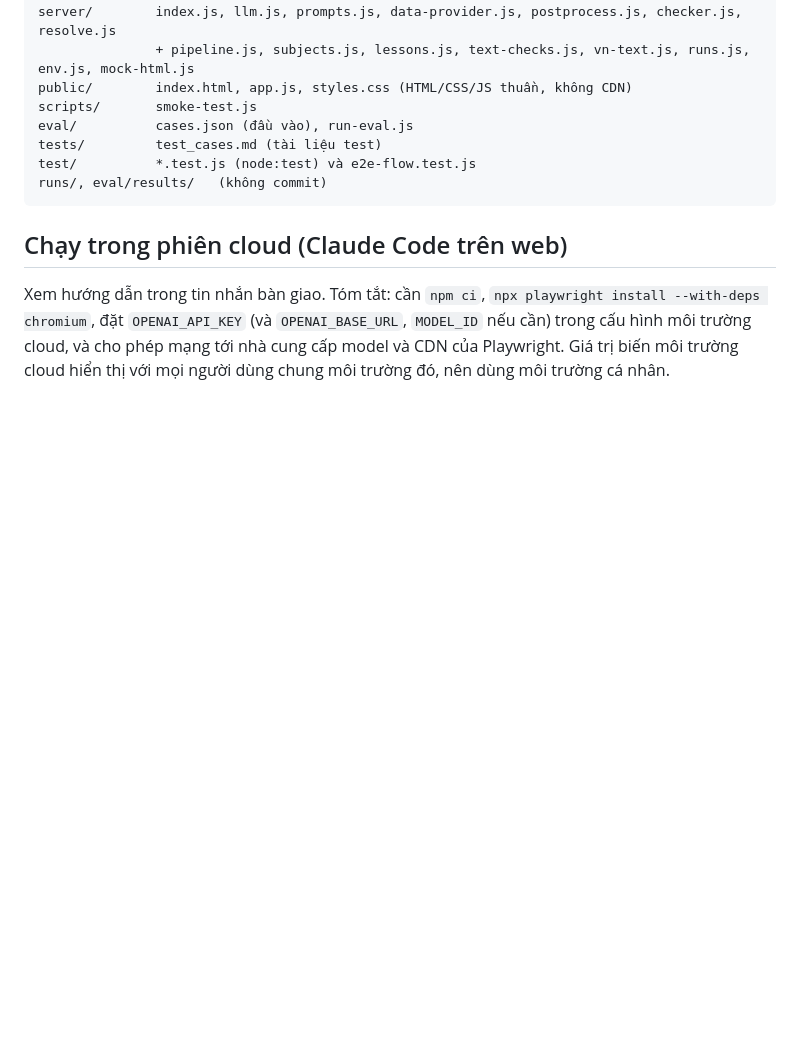
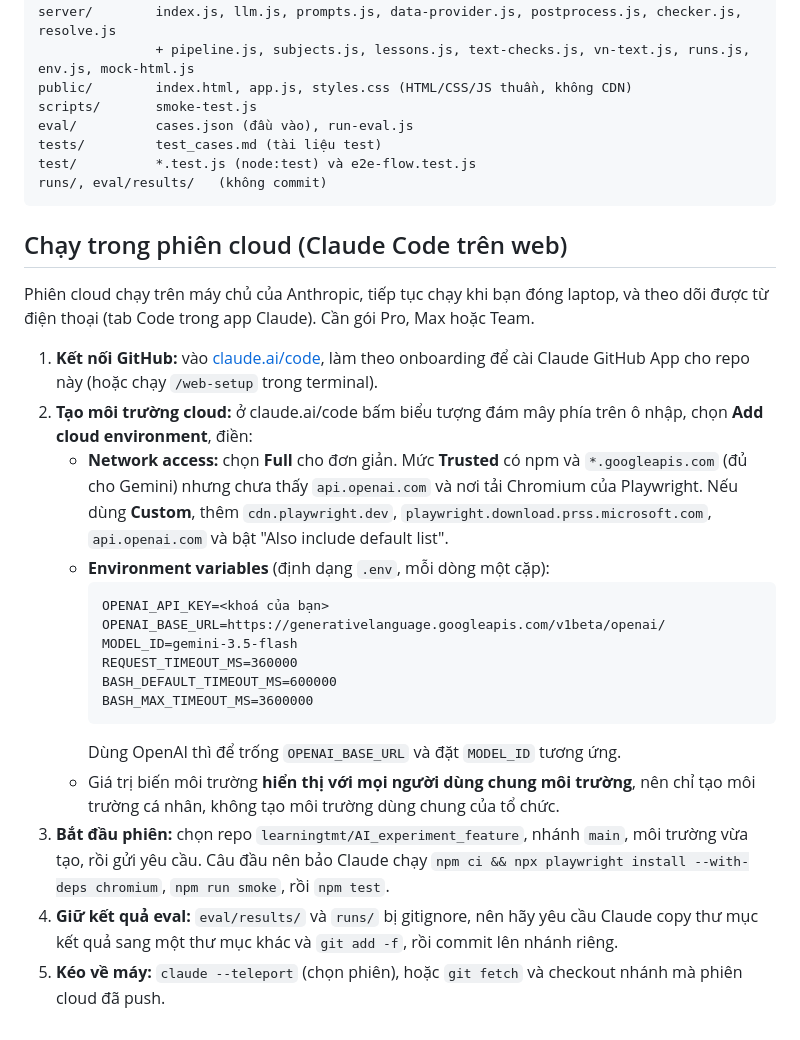
Before and after one commit to learningtmt/AI_experiment_feature, a Markdown page: README.md, the part around the change. Rendered like a GitHub page; blank space fills up the shorter version.

Commit message:
Add CLAUDE.md and cloud-session instructions to README
Co-Authored-By: Claude Sonnet 5.5 <noreply@anthropic.com>

````diff
--- a/README.md
+++ b/README.md
@@ -196,4 +196,22 @@ runs/, eval/results/   (không commit)
 
 ## Chạy trong phiên cloud (Claude Code trên web)
 
-Xem hướng dẫn trong tin nhắn bàn giao. Tóm tắt: cần `npm ci`, `npx playwright install --with-deps chromium`, đặt `OPENAI_API_KEY` (và `OPENAI_BASE_URL`, `MODEL_ID` nếu cần) trong cấu hình môi trường cloud, và cho phép mạng tới nhà cung cấp model và CDN của Playwright. Giá trị biến môi trường cloud hiển thị với mọi người dùng chung môi trường đó, nên dùng môi trường cá nhân.
+Phiên cloud chạy trên máy chủ của Anthropic, tiếp tục chạy khi bạn đóng laptop, và theo dõi được từ điện thoại (tab Code trong app Claude). Cần gói Pro, Max hoặc Team.
+
+1. **Kết nối GitHub:** vào [claude.ai/code](https://claude.ai/code), làm theo onboarding để cài Claude GitHub App cho repo này (hoặc chạy `/web-setup` trong terminal).
+2. **Tạo môi trường cloud:** ở claude.ai/code bấm biểu tượng đám mây phía trên ô nhập, chọn **Add cloud environment**, điền:
+   - **Network access:** chọn **Full** cho đơn giản. Mức **Trusted** có npm và `*.googleapis.com` (đủ cho Gemini) nhưng chưa thấy `api.openai.com` và nơi tải Chromium của Playwright. Nếu dùng **Custom**, thêm `cdn.playwright.dev`, `playwright.download.prss.microsoft.com`, `api.openai.com` và bật "Also include default list".
+   - **Environment variables** (định dạng `.env`, mỗi dòng một cặp):
+     ```
+     OPENAI_API_KEY=<khoá của bạn>
+     OPENAI_BASE_URL=https://generativelanguage.googleapis.com/v1beta/openai/
+     MODEL_ID=gemini-3.5-flash
+     REQUEST_TIMEOUT_MS=360000
+     BASH_DEFAULT_TIMEOUT_MS=600000
+     BASH_MAX_TIMEOUT_MS=3600000
+     ```
+     Dùng OpenAI thì để trống `OPENAI_BASE_URL` và đặt `MODEL_ID` tương ứng.
+   - Giá trị biến môi trường **hiển thị với mọi người dùng chung môi trường**, nên chỉ tạo môi trường cá nhân, không tạo môi trường dùng chung của tổ chức.
+3. **Bắt đầu phiên:** chọn repo `learningtmt/AI_experiment_feature`, nhánh `main`, môi trường vừa tạo, rồi gửi yêu cầu. Câu đầu nên bảo Claude chạy `npm ci && npx playwright install --with-deps chromium`, `npm run smoke`, rồi `npm test`.
+4. **Giữ kết quả eval:** `eval/results/` và `runs/` bị gitignore, nên hãy yêu cầu Claude copy thư mục kết quả sang một thư mục khác và `git add -f`, rồi commit lên nhánh riêng.
+5. **Kéo về máy:** `claude --teleport` (chọn phiên), hoặc `git fetch` và checkout nhánh mà phiên cloud đã push.
````
Also changed, not shown: CLAUDE.md (added, +22 -0 lines).
